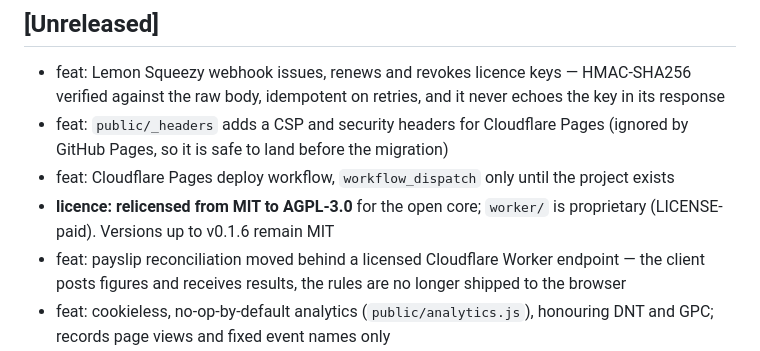
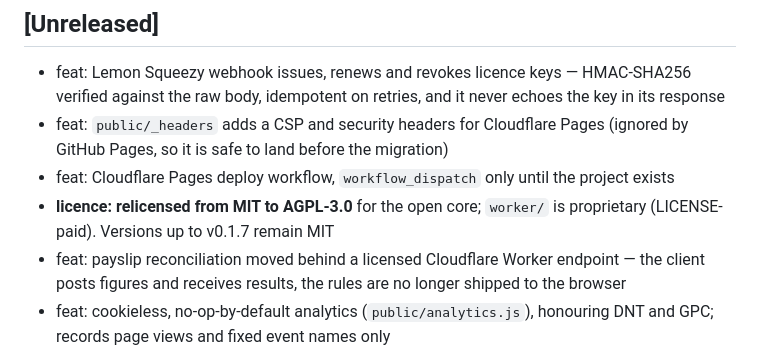
Before and after one commit to citizenrun/UoPB2BCalculator, a Markdown page: CHANGELOG.md, the part around the change. GitHub-like rendering.

```diff
--- a/CHANGELOG.md
+++ b/CHANGELOG.md
@@ -12,7 +12,7 @@
 - feat: Lemon Squeezy webhook issues, renews and revokes licence keys — HMAC-SHA256 verified against the raw body, idempotent on retries, and it never echoes the key in its response
 - feat: `public/_headers` adds a CSP and security headers for Cloudflare Pages (ignored by GitHub Pages, so it is safe to land before the migration)
 - feat: Cloudflare Pages deploy workflow, `workflow_dispatch` only until the project exists
-- **licence: relicensed from MIT to AGPL-3.0** for the open core; `worker/` is proprietary (LICENSE-paid). Versions up to v0.1.6 remain MIT
+- **licence: relicensed from MIT to AGPL-3.0** for the open core; `worker/` is proprietary (LICENSE-paid). Versions up to v0.1.7 remain MIT
 - feat: payslip reconciliation moved behind a licensed Cloudflare Worker endpoint — the client posts figures and receives results, the rules are no longer shipped to the browser
 - feat: cookieless, no-op-by-default analytics (`public/analytics.js`), honouring DNT and GPC; records page views and fixed event names only
 - fix: apply the full 300 zł ulga in the month the 32% bracket is crossed (was pro-rata — overstated tax by ~41 zł)
```
Also changed, not shown: README.md (+4 -2 lines).
